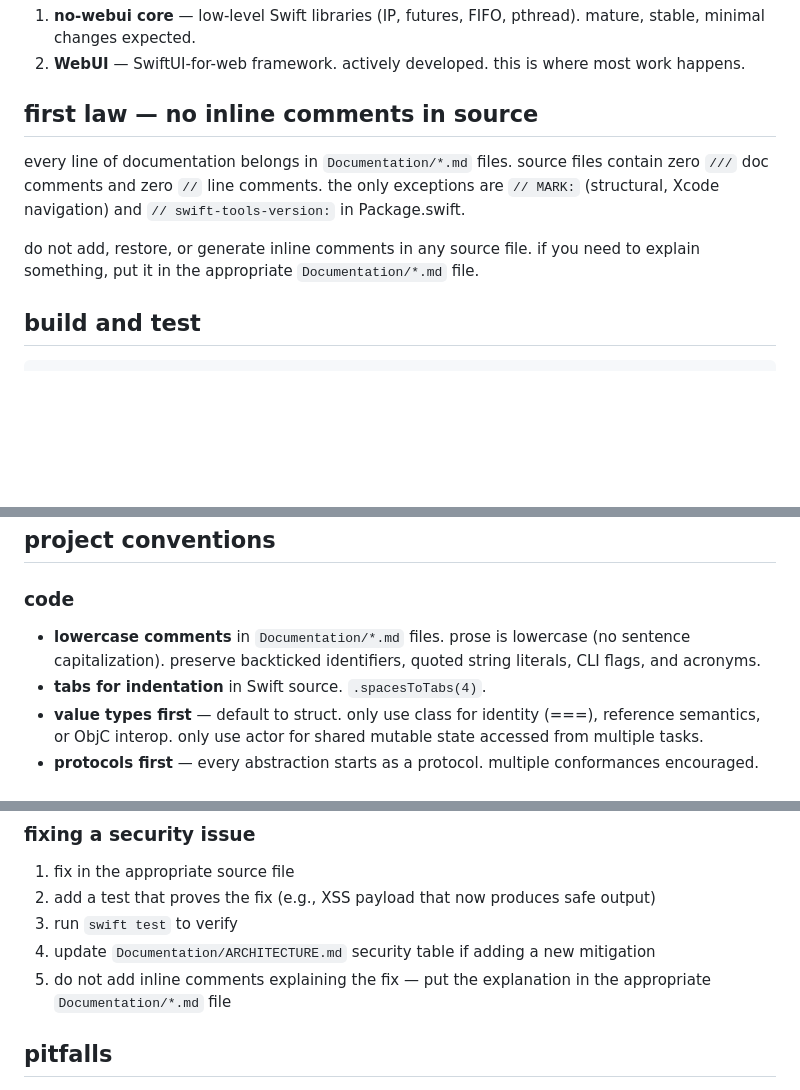
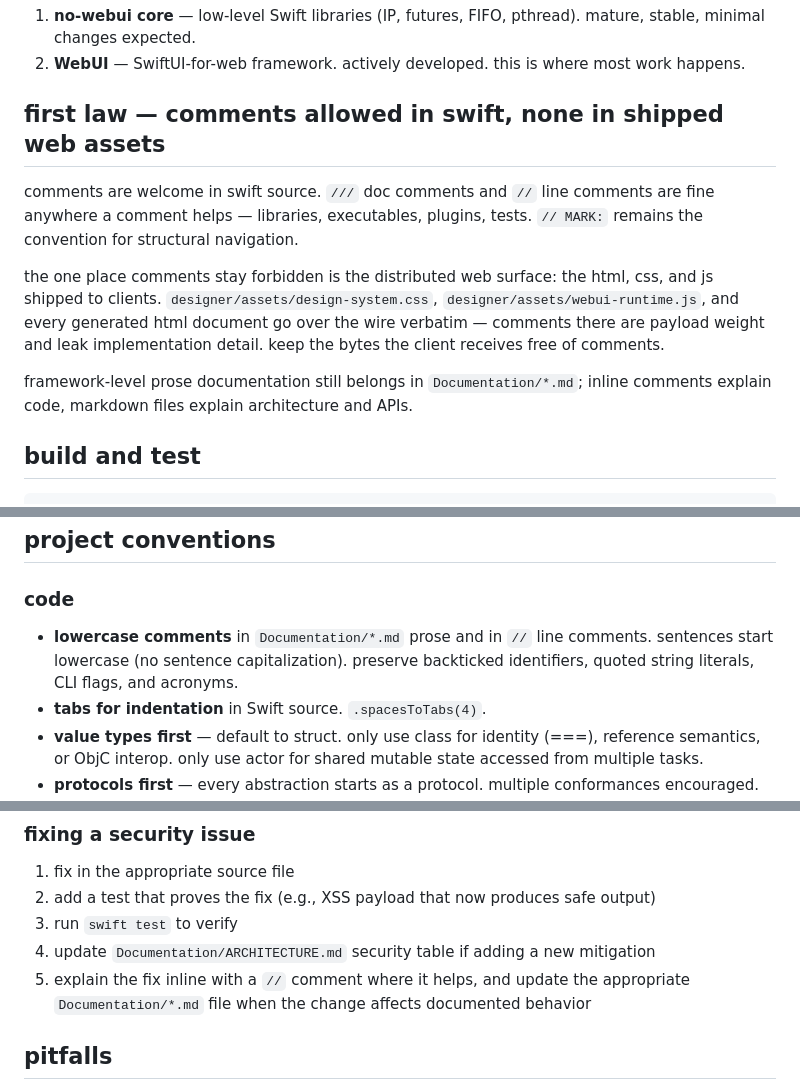
Before and after one commit to tannerdsilva/no-webui, a Markdown page: AGENTS.md, 3 parts joined by grey strips. Drawn GitHub-style; blank space fills up the shorter version.

Commit message:
docs: allow comments in swift source; no-comment rule scoped to shipped web assets
comments are welcome in swift code (libraries, executables, plugins, tests).
the no-comment rule now applies only to the distributed web surface: the
html, css, and js shipped to clients, which embed verbatim and must stay
comment-free. AGENTS.md first law + conventions + asset-embedding section
rewritten; changelog notes the policy reversal.

```diff
--- a/AGENTS.md
+++ b/AGENTS.md
@@ -11,15 +11,20 @@ two major parts under one Package.swift:
 2. **WebUI** — SwiftUI-for-web framework. actively developed. this is
    where most work happens.
 
-## first law — no inline comments in source
+## first law — comments allowed in swift, none in shipped web assets
 
-every line of documentation belongs in `Documentation/*.md` files. source files
-contain zero `///` doc comments and zero `//` line comments. the only exceptions
-are `// MARK:` (structural, Xcode navigation) and `// swift-tools-version:` in
-Package.swift.
+comments are welcome in swift source. `///` doc comments and `//` line comments
+are fine anywhere a comment helps — libraries, executables, plugins, tests.
+`// MARK:` remains the convention for structural navigation.
 
-do not add, restore, or generate inline comments in any source file. if you
-need to explain something, put it in the appropriate `Documentation/*.md` file.
+the one place comments stay forbidden is the distributed web surface: the html,
+css, and js shipped to clients. `designer/assets/design-system.css`,
+`designer/assets/webui-runtime.js`, and every generated html document go over
+the wire verbatim — comments there are payload weight and leak implementation
+detail. keep the bytes the client receives free of comments.
+
+framework-level prose documentation still belongs in `Documentation/*.md`;
+inline comments explain code, markdown files explain architecture and APIs.
 
 ## build and test
 
@@ -77,9 +84,9 @@ invocation. gates host their own server, check, and tear down in one call.
 
 ### code
 
-- **lowercase comments** in `Documentation/*.md` files. prose is lowercase
-  (no sentence capitalization). preserve backticked identifiers, quoted string
-  literals, CLI flags, and acronyms.
+- **lowercase comments** in `Documentation/*.md` prose and in `//` line
+  comments. sentences start lowercase (no sentence capitalization). preserve
+  backticked identifiers, quoted string literals, CLI flags, and acronyms.
 - **tabs for indentation** in Swift source. `.spacesToTabs(4)`.
 - **value types first** — default to struct. only use class for identity (===),
   reference semantics, or ObjC interop. only use actor for shared mutable state
@@ -206,8 +213,9 @@ node designer/browser-smoke.mjs     # requires node + playwright (chromium)
 2. add a test that proves the fix (e.g., XSS payload that now produces safe output)
 3. run `swift test` to verify
 4. update `Documentation/ARCHITECTURE.md` security table if adding a new mitigation
-5. do not add inline comments explaining the fix — put the explanation in
-   the appropriate `Documentation/*.md` file
+5. explain the fix inline with a `//` comment where it helps, and update the
+   appropriate `Documentation/*.md` file when the change affects documented
+   behavior
 
 ## pitfalls
 
```
Also changed, not shown: other parts of AGENTS.md (+3 -1 lines), CHANGELOG.md (+6 -2 lines).
